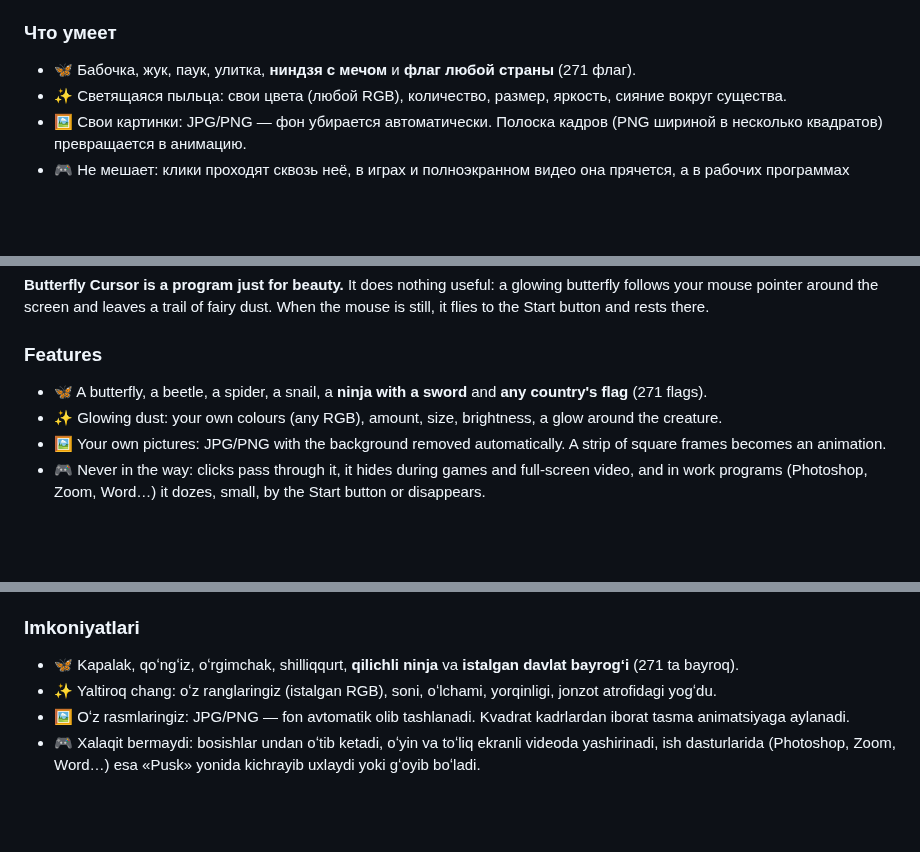
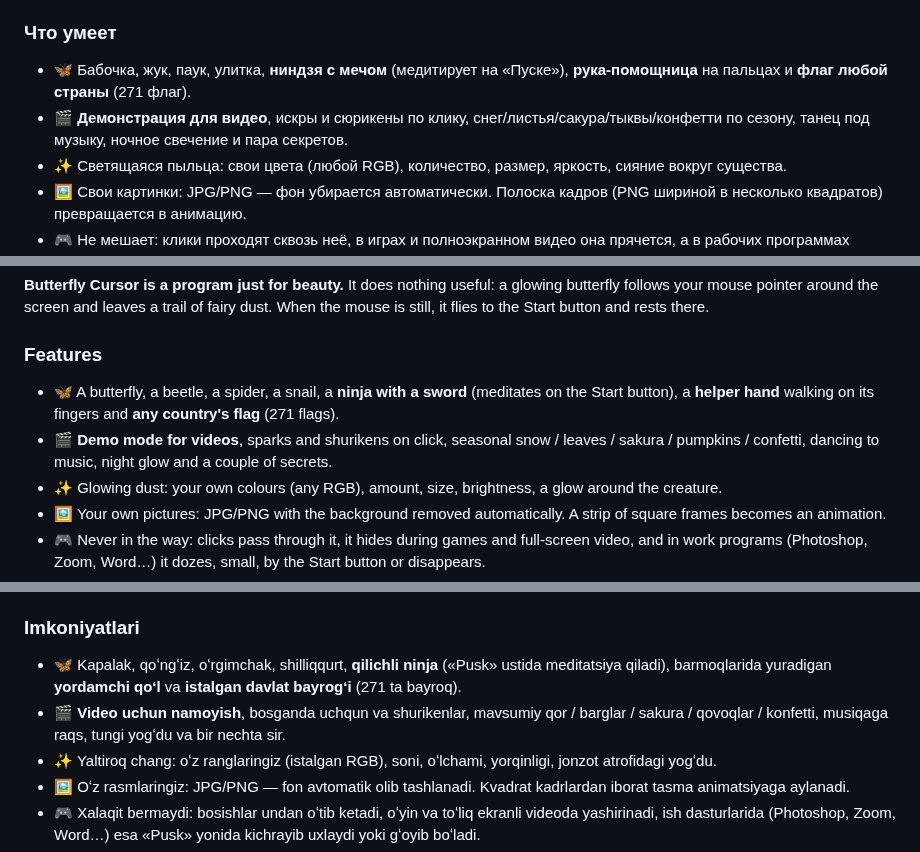
Before and after one commit to Java2b/butterfly-cursor, a Markdown page: README.md, 3 parts joined by grey strips. Drawn GitHub-style; blank space fills up the shorter version.

```diff
--- a/README.md
+++ b/README.md
@@ -12,7 +12,8 @@
 
 ### Что умеет
 
-- 🦋 Бабочка, жук, паук, улитка, **ниндзя с мечом** и **флаг любой страны** (271 флаг).
+- 🦋 Бабочка, жук, паук, улитка, **ниндзя с мечом** (медитирует на «Пуске»), **рука-помощница** на пальцах и **флаг любой страны** (271 флаг).
+- 🎬 **Демонстрация для видео**, искры и сюрикены по клику, снег/листья/сакура/тыквы/конфетти по сезону, танец под музыку, ночное свечение и пара секретов.
 - ✨ Светящаяся пыльца: свои цвета (любой RGB), количество, размер, яркость, сияние вокруг существа.
 - 🖼️ Свои картинки: JPG/PNG — фон убирается автоматически. Полоска кадров (PNG шириной в несколько квадратов) превращается в анимацию.
 - 🎮 Не мешает: клики проходят сквозь неё, в играх и полноэкранном видео она прячется, а в рабочих программах (Photoshop, Zoom, Word…) — засыпает маленькой у «Пуска» или исчезает.
@@ -46,7 +47,8 @@ build.bat
 
 ### Features
 
-- 🦋 A butterfly, a beetle, a spider, a snail, a **ninja with a sword** and **any country's flag** (271 flags).
+- 🦋 A butterfly, a beetle, a spider, a snail, a **ninja with a sword** (meditates on the Start button), a **helper hand** walking on its fingers and **any country's flag** (271 flags).
+- 🎬 **Demo mode for videos**, sparks and shurikens on click, seasonal snow / leaves / sakura / pumpkins / confetti, dancing to music, night glow and a couple of secrets.
 - ✨ Glowing dust: your own colours (any RGB), amount, size, brightness, a glow around the creature.
 - 🖼️ Your own pictures: JPG/PNG with the background removed automatically. A strip of square frames becomes an animation.
 - 🎮 Never in the way: clicks pass through it, it hides during games and full-screen video, and in work programs (Photoshop, Zoom, Word…) it dozes, small, by the Start button or disappears.
@@ -80,7 +82,8 @@ The creature pictures are drawn by the Python scripts in `tools` (Pillow, NumPy,
 
 ### Imkoniyatlari
 
-- 🦋 Kapalak, qoʻngʻiz, oʻrgimchak, shilliqqurt, **qilichli ninja** va **istalgan davlat bayrogʻi** (271 ta bayroq).
+- 🦋 Kapalak, qoʻngʻiz, oʻrgimchak, shilliqqurt, **qilichli ninja** («Pusk» ustida meditatsiya qiladi), barmoqlarida yuradigan **yordamchi qoʻl** va **istalgan davlat bayrogʻi** (271 ta bayroq).
+- 🎬 **Video uchun namoyish**, bosganda uchqun va shurikenlar, mavsumiy qor / barglar / sakura / qovoqlar / konfetti, musiqaga raqs, tungi yogʻdu va bir nechta sir.
 - ✨ Yaltiroq chang: oʻz ranglaringiz (istalgan RGB), soni, oʻlchami, yorqinligi, jonzot atrofidagi yogʻdu.
 - 🖼️ Oʻz rasmlaringiz: JPG/PNG — fon avtomatik olib tashlanadi. Kvadrat kadrlardan iborat tasma animatsiyaga aylanadi.
 - 🎮 Xalaqit bermaydi: bosishlar undan oʻtib ketadi, oʻyin va toʻliq ekranli videoda yashirinadi, ish dasturlarida (Photoshop, Zoom, Word…) esa «Pusk» yonida kichrayib uxlaydi yoki gʻoyib boʻladi.
```
Also changed, not shown: src/hand.png (added), 8 other files.
